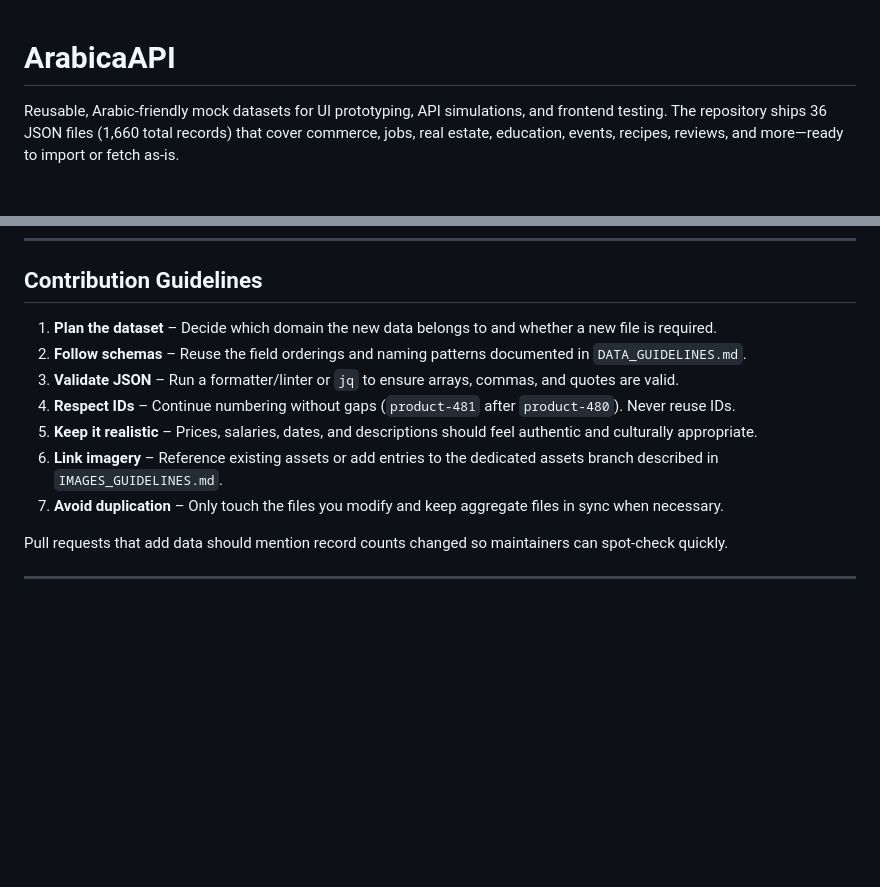
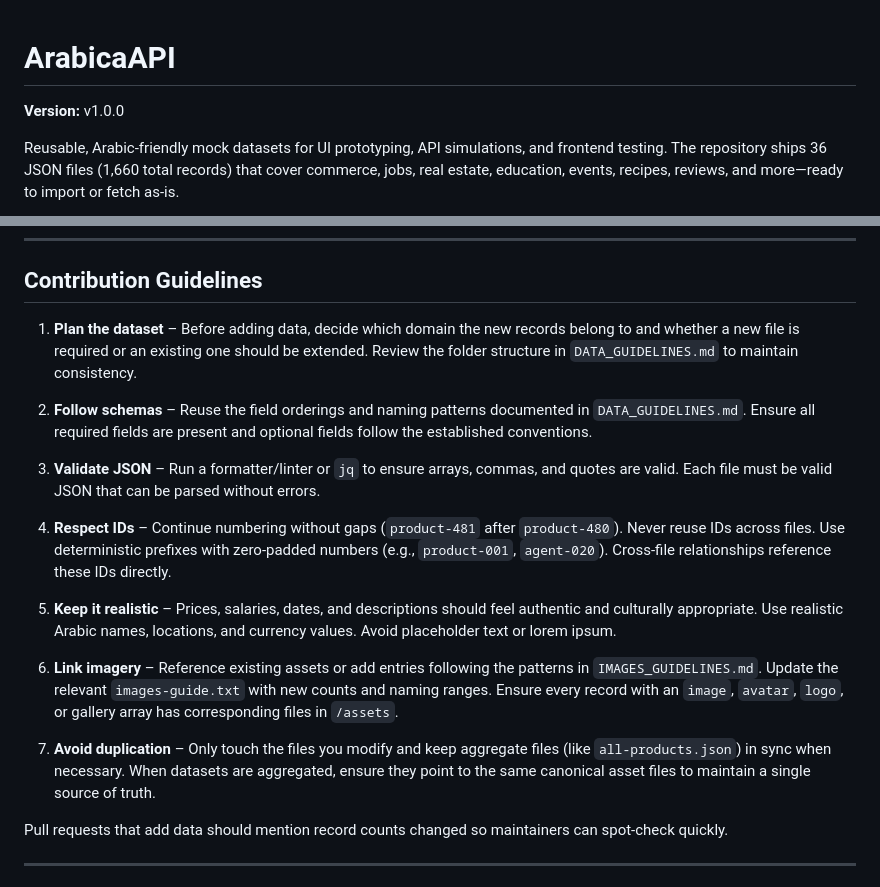
Before and after one commit to AhmedEl-hadad/ArabicaAPI, a Markdown page: README.md, 2 parts joined by grey strips. Drawn GitHub-style; blank space fills up the shorter version.

Commit message:
update branch

```diff
--- a/README.md
+++ b/README.md
@@ -1,4 +1,6 @@
 # ArabicaAPI
+
+**Version:** v1.0.0
 
 Reusable, Arabic-friendly mock datasets for UI prototyping, API simulations, and frontend testing. The repository ships 36 JSON files (1,660 total records) that cover commerce, jobs, real estate, education, events, recipes, reviews, and more—ready to import or fetch as-is.
 
@@ -272,13 +274,19 @@ Because everything is plain JSON, you can also load the files into MirageJS, MSW
 
 ## Contribution Guidelines
 
-1. **Plan the dataset** – Decide which domain the new data belongs to and whether a new file is required.
-2. **Follow schemas** – Reuse the field orderings and naming patterns documented in `DATA_GUIDELINES.md`.
-3. **Validate JSON** – Run a formatter/linter or `jq` to ensure arrays, commas, and quotes are valid.
-4. **Respect IDs** – Continue numbering without gaps (`product-481` after `product-480`). Never reuse IDs.
-5. **Keep it realistic** – Prices, salaries, dates, and descriptions should feel authentic and culturally appropriate.
-6. **Link imagery** – Reference existing assets or add entries to the dedicated assets branch described in `IMAGES_GUIDELINES.md`.
-7. **Avoid duplication** – Only touch the files you modify and keep aggregate files in sync when necessary.
+1. **Plan the dataset** – Before adding data, decide which domain the new records belong to and whether a new file is required or an existing one should be extended. Review the folder structure in `DATA_GUIDELINES.md` to maintain consistency.
+
+2. **Follow schemas** – Reuse the field orderings and naming patterns documented in `DATA_GUIDELINES.md`. Ensure all required fields are present and optional fields follow the established conventions.
+
+3. **Validate JSON** – Run a formatter/linter or `jq` to ensure arrays, commas, and quotes are valid. Each file must be valid JSON that can be parsed without errors.
+
+4. **Respect IDs** – Continue numbering without gaps (`product-481` after `product-480`). Never reuse IDs across files. Use deterministic prefixes with zero-padded numbers (e.g., `product-001`, `agent-020`). Cross-file relationships reference these IDs directly.
+
+5. **Keep it realistic** – Prices, salaries, dates, and descriptions should feel authentic and culturally appropriate. Use realistic Arabic names, locations, and currency values. Avoid placeholder text or lorem ipsum.
+
+6. **Link imagery** – Reference existing assets or add entries following the patterns in `IMAGES_GUIDELINES.md`. Update the relevant `images-guide.txt` with new counts and naming ranges. Ensure every record with an `image`, `avatar`, `logo`, or gallery array has corresponding files in `/assets`.
+
+7. **Avoid duplication** – Only touch the files you modify and keep aggregate files (like `all-products.json`) in sync when necessary. When datasets are aggregated, ensure they point to the same canonical asset files to maintain a single source of truth.
 
 Pull requests that add data should mention record counts changed so maintainers can spot-check quickly.
 
```
Also changed, not shown: branch-gh-pages/README.md (added, +191 -0 lines).
